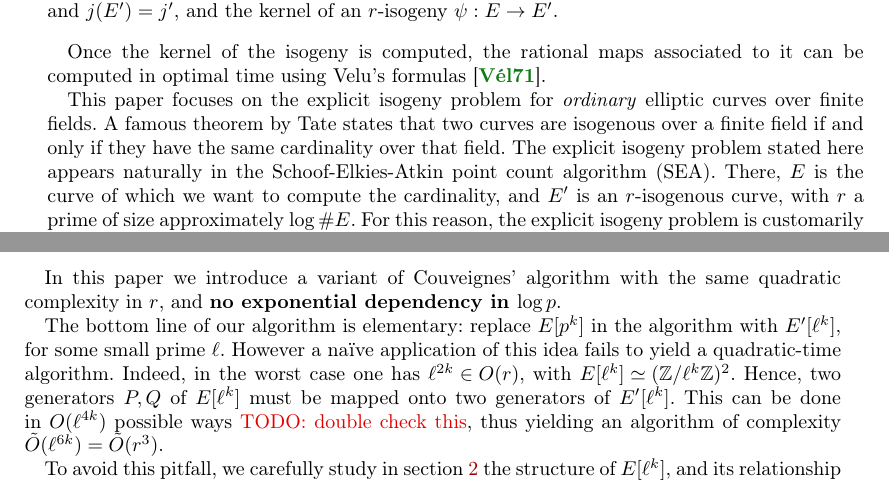
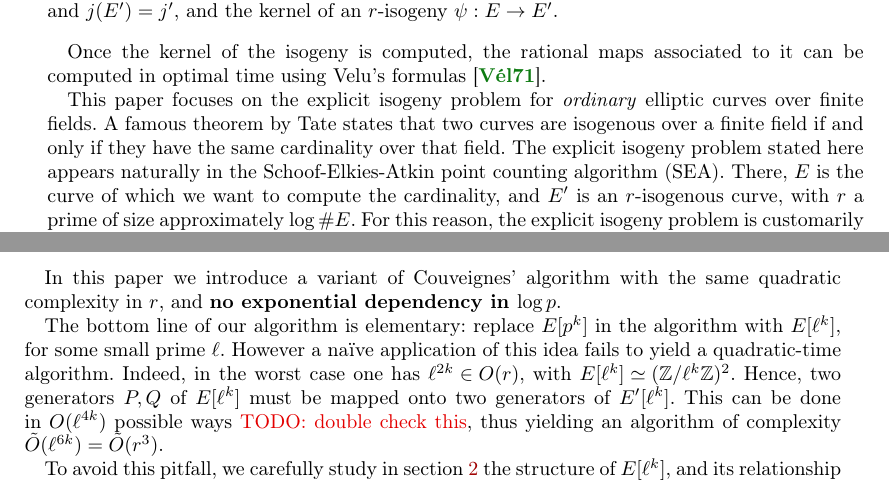
Before and after one commit to Hugounenq-Cyril/Two_curves_on_a_volcano, a LaTeX document (explicit-isogenies.tex): two parts of pages 1 and 4 of 15, joined at a grey line, cut so that both start at the same text. Compiled offline with pdfLaTeX; a LaTeX package or settings file that is missing is left out.

Commit message:
coquille section 1

```diff
--- a/explicit-isogenies.tex
+++ b/explicit-isogenies.tex
@@ -155,7 +155,7 @@ elliptic curves over finite fields. A famous theorem by Tate states
 that two curves are isogenous over a finite field if and only if they
 have the same cardinality over that field. The explicit isogeny
 problem stated here appears naturally in the Schoof-Elkies-Atkin point
-count algorithm (SEA). There, $E$ is the curve of which we want to
+counting algorithm (SEA). There, $E$ is the curve of which we want to
 compute the cardinality, and $E'$ is an $r$-isogenous curve, with $r$
 a prime of size approximately $\log\#E$. For this reason, the explicit
 isogeny problem is customarily solved without prior knowledge of the
@@ -352,7 +352,7 @@ introduce a variant of Couveignes' algorithm with the same quadratic
 complexity in $r$, and \textbf{no exponential dependency in $\log p$}.
 
 The bottom line of our algorithm is elementary: replace $E[p^k]$ in
-the algorithm with $E'[ℓ^k]$, for some small prime $ℓ$. However a
+the algorithm with $E[ℓ^k]$, for some small prime $ℓ$. However a
 naïve application of this idea fails to yield a quadratic-time
 algorithm. Indeed, in the worst case one has $ℓ^{2k}∈O(r)$, with
 $E[ℓ^k]≃(ℤ/ℓ^kℤ)²$. Hence, two generators $P,Q$ of $E[ℓ^k]$ must
```
